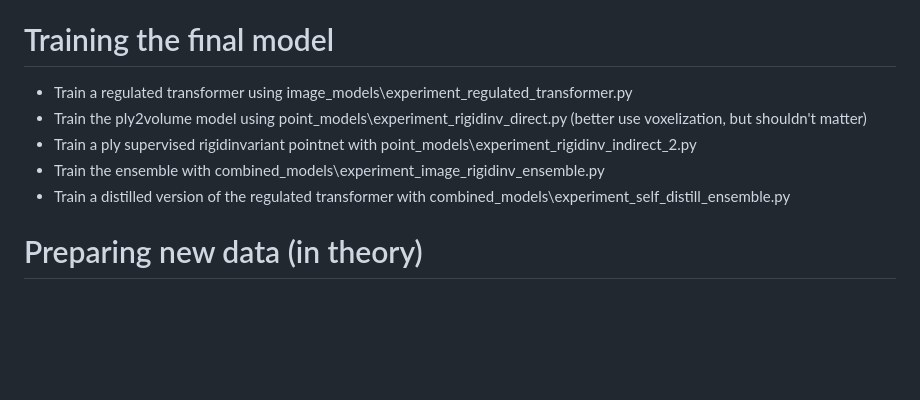
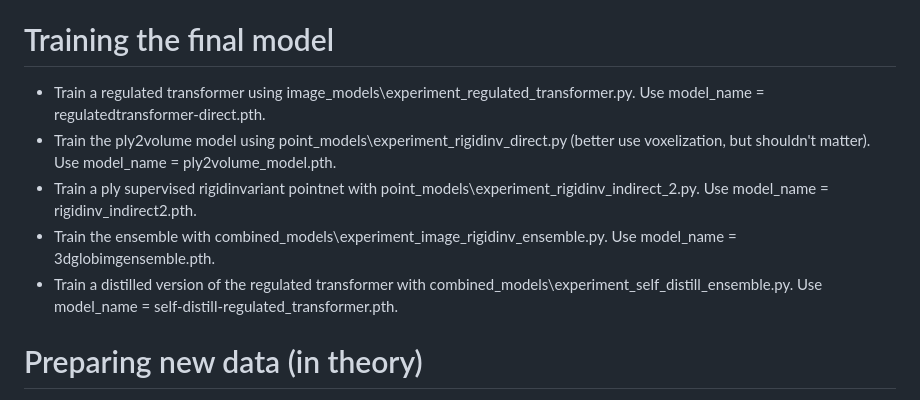
Before and after one commit to OliviaZum/3D-Reconstruction-and-Knowledge-Distillation-for-Wheat-Spike-Volume-Estimation, a Markdown page: README.md, the part around the change. Drawn GitHub-style; blank space fills up the shorter version.

```diff
--- a/README.md
+++ b/README.md
@@ -67,11 +67,11 @@ In general things are described in more detail in comments. This just gives a qu
 
 # Training the final model
 
-- Train a regulated transformer using image_models\experiment_regulated_transformer.py
-- Train the ply2volume model using point_models\experiment_rigidinv_direct.py (better use voxelization, but shouldn't matter)
-- Train a ply supervised rigidinvariant pointnet with point_models\experiment_rigidinv_indirect_2.py
-- Train the ensemble with combined_models\experiment_image_rigidinv_ensemble.py
-- Train a distilled version of the regulated transformer with combined_models\experiment_self_distill_ensemble.py
+- Train a regulated transformer using image_models\experiment_regulated_transformer.py. Use model_name = regulatedtransformer-direct.pth.
+- Train the ply2volume model using point_models\experiment_rigidinv_direct.py (better use voxelization, but shouldn't matter). Use model_name = ply2volume_model.pth.
+- Train a ply supervised rigidinvariant pointnet with point_models\experiment_rigidinv_indirect_2.py. Use model_name = rigidinv_indirect2.pth.
+- Train the ensemble with combined_models\experiment_image_rigidinv_ensemble.py. Use model_name = 3dglobimgensemble.pth.
+- Train a distilled version of the regulated transformer with combined_models\experiment_self_distill_ensemble.py. Use model_name = self-distill-regulated_transformer.pth.
 
 # Preparing new data (in theory)
 
```
